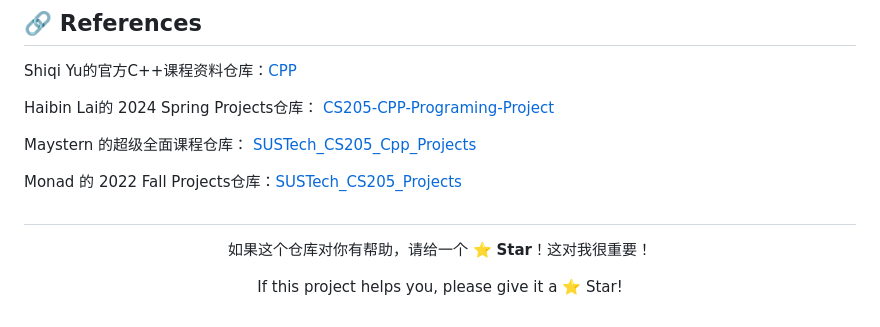
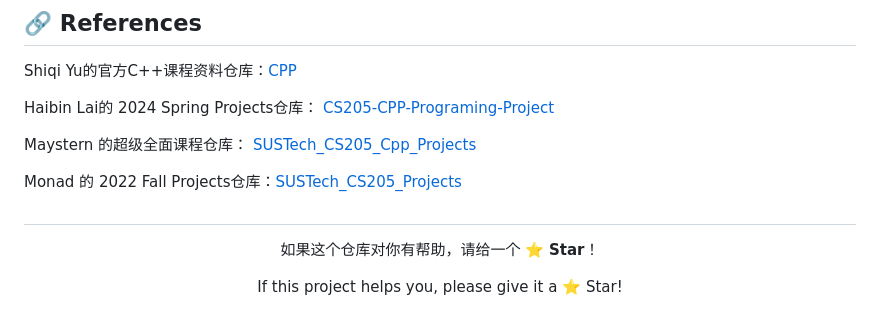
Before and after one commit to BrightonXX/SUSTech-CPP-Project, a Markdown page: README.md, the part around the change. Drawn GitHub-style.

```diff
--- a/README.md
+++ b/README.md
@@ -86,6 +86,6 @@ Monad 的 2022 Fall Projects仓库：[SUSTech_CS205_Projects](https://github.com
 ##
 
 <div align="center">
-  <p>如果这个仓库对你有帮助，请给一个 ⭐️ <strong>Star</strong>！这对我很重要！</p>
+  <p>如果这个仓库对你有帮助，请给一个 ⭐️ <strong>Star</strong>！</p>
   <p>If this project helps you, please give it a ⭐️ Star!</p>
 </div>
```
